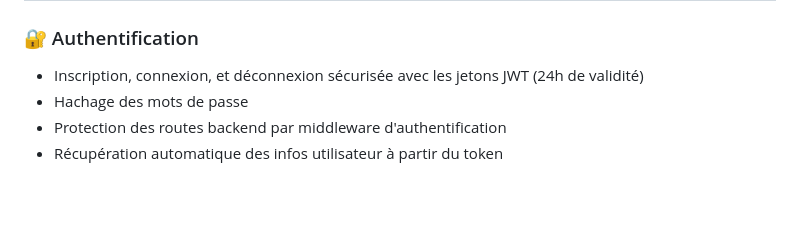
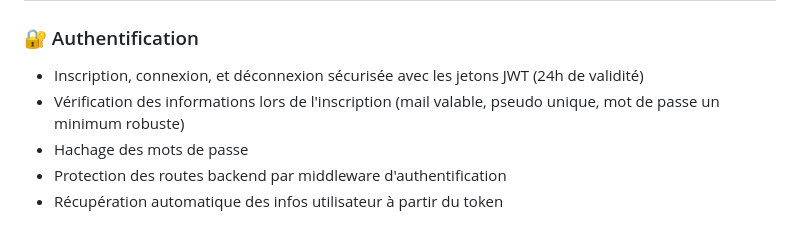
Before and after one commit to elisa943/geocaching, a Markdown page: README.md, the part around the change. Drawn GitHub-style; blank space fills up the shorter version.

```diff
--- a/README.md
+++ b/README.md
@@ -14,6 +14,7 @@ L'objectif de ce projet est de proposer une application permettant aux utilisate
 
 ### 🔐 Authentification
 - Inscription, connexion, et déconnexion sécurisée avec les jetons JWT (24h de validité)
+- Vérification des informations lors de l'inscription (mail valable, pseudo unique, mot de passe un minimum robuste)
 - Hachage des mots de passe
 - Protection des routes backend par middleware d'authentification
 - Récupération automatique des infos utilisateur à partir du token
```
